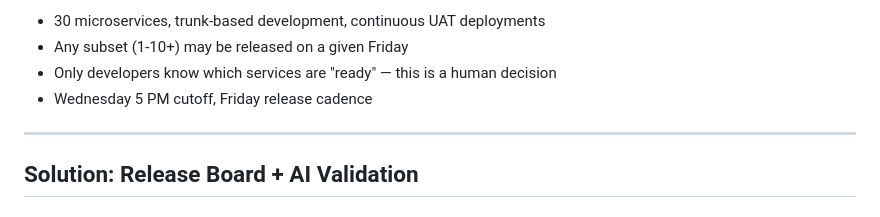
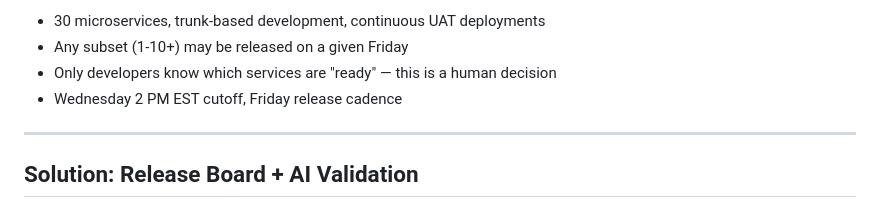
Before and after one commit to frnx82/mock-project-gemini, a Markdown page: docs/RELEASE-READINESS-PLAN.md, the part around the change. Drawn GitHub-style.

```diff
--- a/docs/RELEASE-READINESS-PLAN.md
+++ b/docs/RELEASE-READINESS-PLAN.md
@@ -18,7 +18,7 @@
 - 30 microservices, trunk-based development, continuous UAT deployments
 - Any subset (1-10+) may be released on a given Friday
 - Only developers know which services are "ready" — this is a human decision
-- Wednesday 5 PM cutoff, Friday release cadence
+- Wednesday 2 PM EST cutoff, Friday release cadence
 
 ---
 
```
Also changed, not shown: docs/BUSINESS-NEWSLETTER-SPOTLIGHT.md (added, +104 -0 lines).
